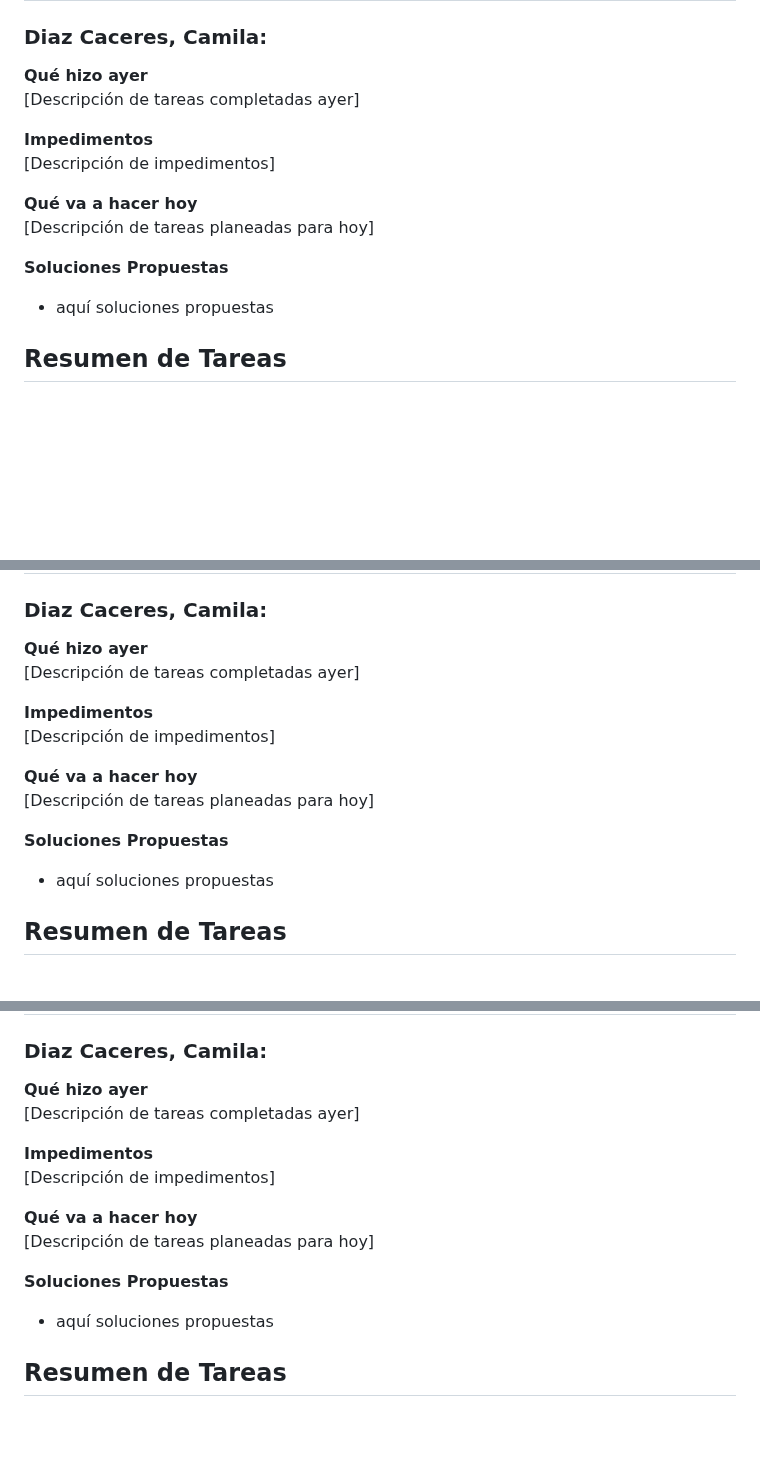
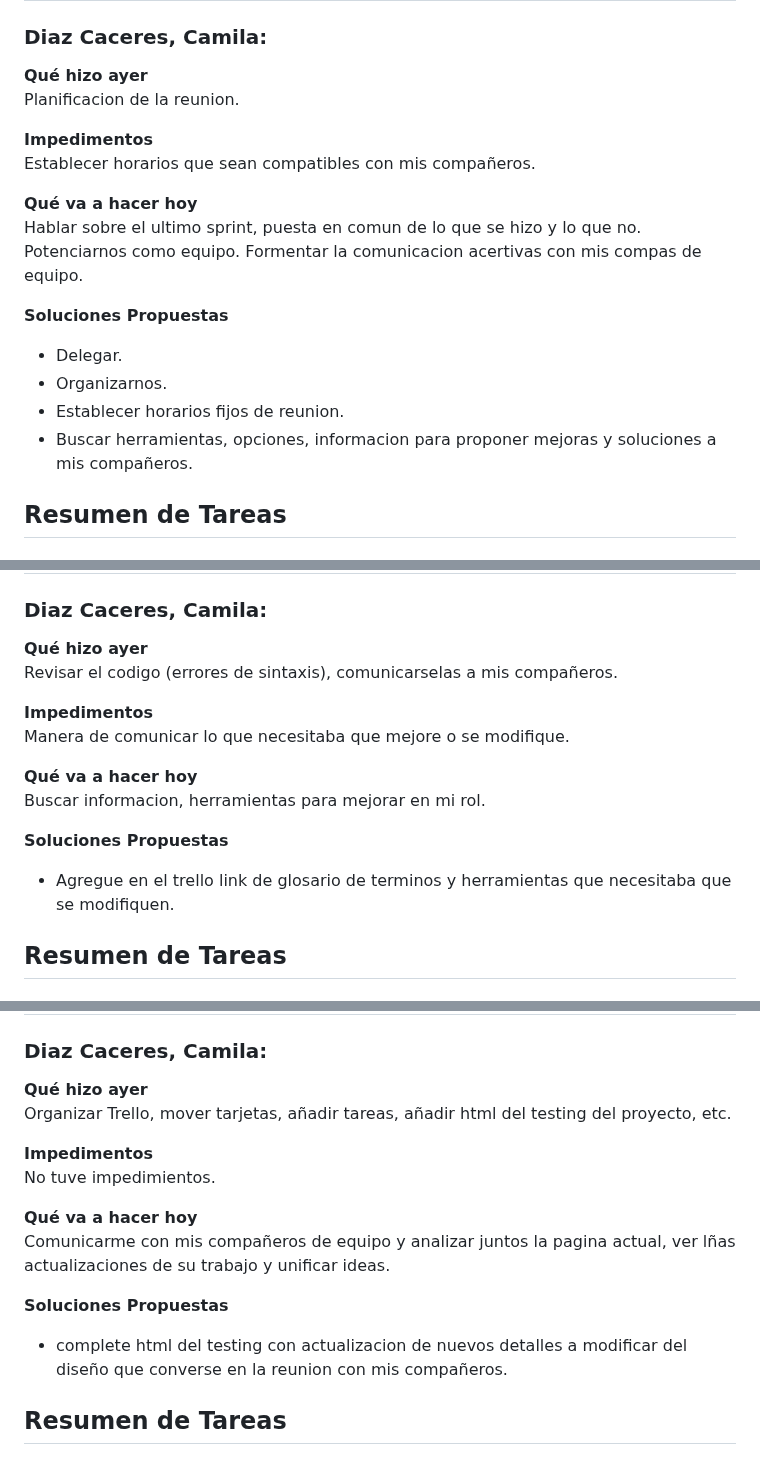
Before and after one commit to MasterDjmov/grupo_3_coffeeCode, a Markdown page: Daily.md, 3 parts joined by grey strips. GitHub-like rendering; blank space fills up the shorter version.

Commit message:
complete daily de la fecha del 09/07

```diff
--- a/Daily.md
+++ b/Daily.md
@@ -6,16 +6,20 @@
 ### Diaz Caceres, Camila:
 
 **Qué hizo ayer**
- [Descripción de tareas completadas ayer]
+ Planificacion de la reunion.
 
 **Impedimentos**
- [Descripción de impedimentos]
+ Establecer horarios que sean compatibles con mis compañeros.
 
 **Qué va a hacer hoy**
- [Descripción de tareas planeadas para hoy]
+Hablar sobre el ultimo sprint, puesta en comun de lo que se hizo y lo que no. Potenciarnos como equipo. Formentar la comunicacion acertivas con mis compas de equipo.
+
 
 **Soluciones Propuestas**
-- aquí soluciones propuestas
+- Delegar.
+- Organizarnos.
+- Establecer horarios fijos de reunion.
+- Buscar herramientas, opciones, informacion para proponer mejoras y soluciones a mis compañeros.
 
 
 ## Resumen de Tareas
@@ -153,16 +157,17 @@ sin impedimentos
 ### Diaz Caceres, Camila:
 
 **Qué hizo ayer**
- [Descripción de tareas completadas ayer]
+ Revisar el codigo (errores de sintaxis), comunicarselas a mis compañeros.
 
 **Impedimentos**
- [Descripción de impedimentos]
+ Manera de comunicar lo que necesitaba que mejore o se modifique.
 
 **Qué va a hacer hoy**
- [Descripción de tareas planeadas para hoy]
+ Buscar informacion, herramientas para mejorar en mi rol.
+
 
 **Soluciones Propuestas**
-- aquí soluciones propuestas
+- Agregue en el trello link de glosario de terminos y herramientas que necesitaba que se modifiquen.
 
 
 ## Resumen de Tareas
@@ -223,16 +228,16 @@ sin impedimentos
 ### Diaz Caceres, Camila:
 
 **Qué hizo ayer**
- [Descripción de tareas completadas ayer]
+ Organizar Trello, mover tarjetas, añadir tareas, añadir html del testing del proyecto, etc.
 
 **Impedimentos**
- [Descripción de impedimentos]
+ No tuve impedimientos.
 
 **Qué va a hacer hoy**
- [Descripción de tareas planeadas para hoy]
+ Comunicarme con mis compañeros de equipo y analizar juntos la pagina actual, ver lñas actualizaciones de su trabajo y unificar ideas.
 
 **Soluciones Propuestas**
-- aquí soluciones propuestas
+- complete html del testing con actualizacion de nuevos detalles a modificar del diseño que converse en la reunion con mis compañeros.
 
 ## Resumen de Tareas
 ### Diaz Bordon, Facundo:
```
